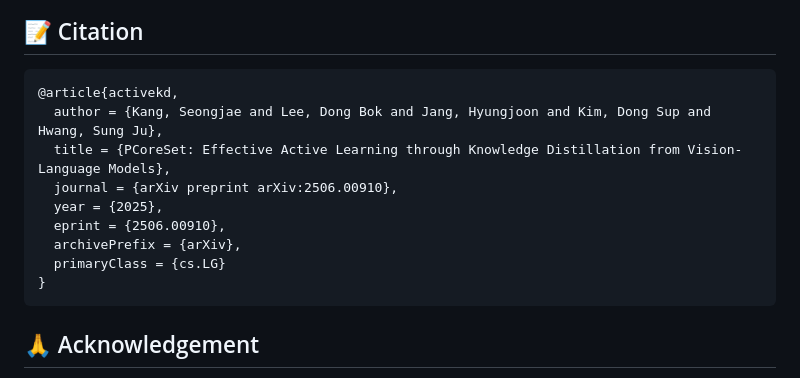
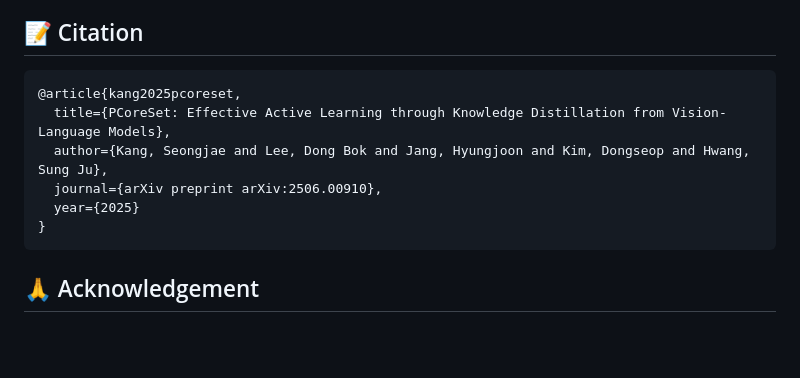
Before and after one commit to erjui/PCoreSet, a Markdown page: README.md, the part around the change printed below. Rendered like a GitHub page; blank space fills up the shorter version.

````diff
--- a/README.md
+++ b/README.md
@@ -121,14 +121,11 @@ CUDA_VISIBLE_DEVICES=1 python train_others.py \
 ## 📝 Citation
 
 ```bibtex
-@article{activekd,
-  author = {Kang, Seongjae and Lee, Dong Bok and Jang, Hyungjoon and Kim, Dong Sup and Hwang, Sung Ju},
-  title = {PCoreSet: Effective Active Learning through Knowledge Distillation from Vision-Language Models},
-  journal = {arXiv preprint arXiv:2506.00910},
-  year = {2025},
-  eprint = {2506.00910},
-  archivePrefix = {arXiv},
-  primaryClass = {cs.LG}
+@article{kang2025pcoreset,
+  title={PCoreSet: Effective Active Learning through Knowledge Distillation from Vision-Language Models},
+  author={Kang, Seongjae and Lee, Dong Bok and Jang, Hyungjoon and Kim, Dongseop and Hwang, Sung Ju},
+  journal={arXiv preprint arXiv:2506.00910},
+  year={2025}
 }
 ```
 
````
Also changed, not shown: other parts of README.md (+1 -1 lines).
